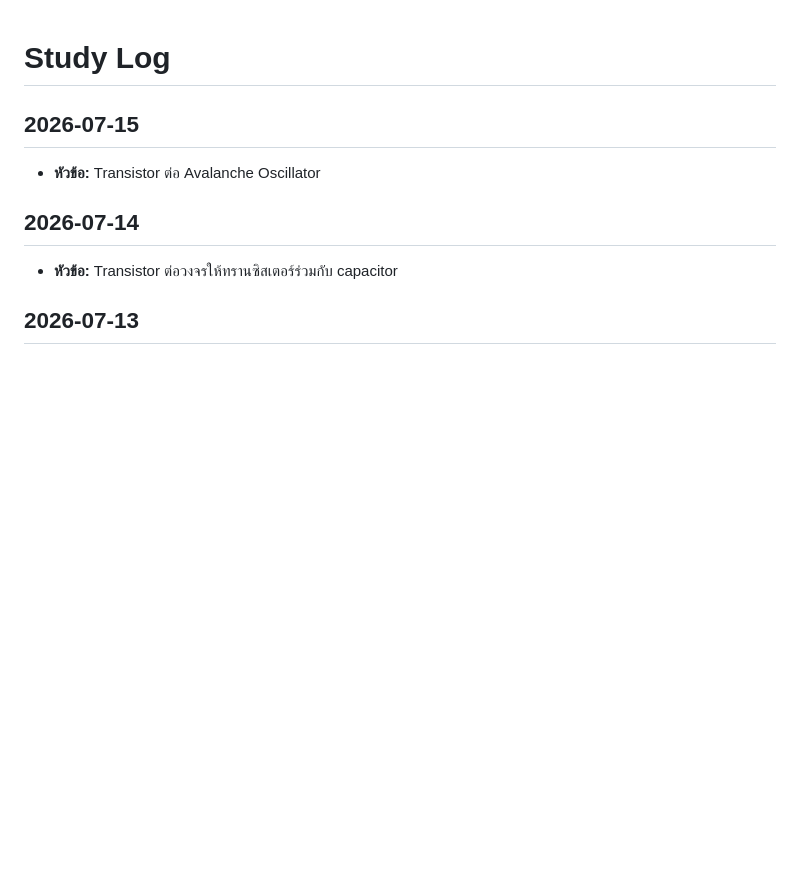
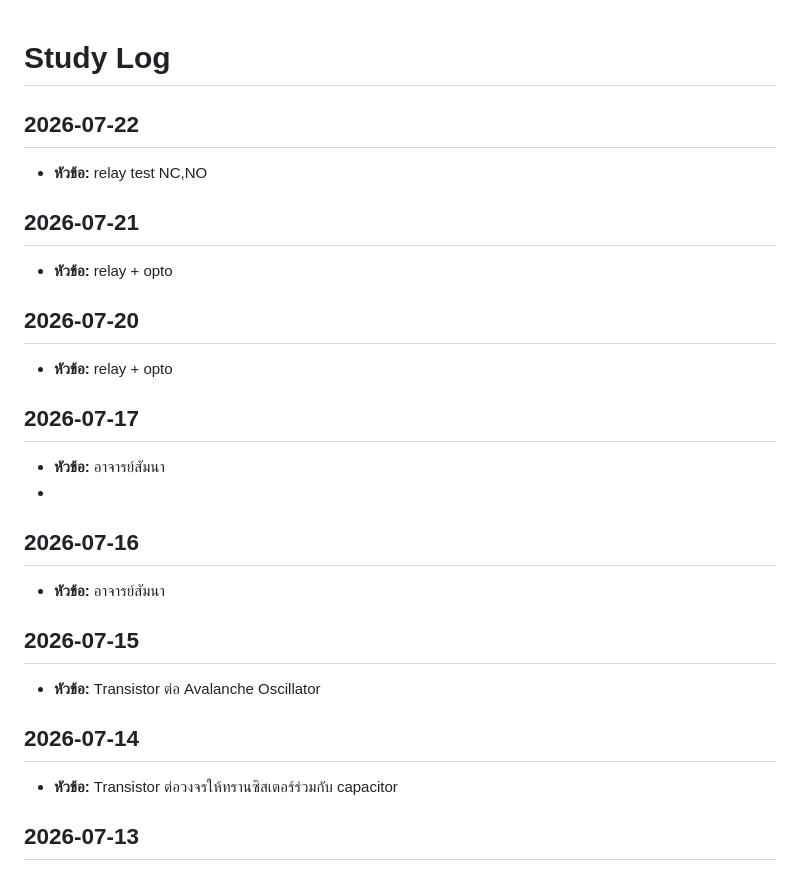
Before and after one commit to josiamu/thai-electronics-edu, a Markdown page: study-log.md, the part around the change. Rendered like a GitHub page; blank space fills up the shorter version.

Commit message:
docs(study-log): add entries 2026-07-16 through 2026-07-22
Co-Authored-By: Claude Opus 4.8 <noreply@anthropic.com>

```diff
--- a/study-log.md
+++ b/study-log.md
@@ -1,4 +1,19 @@
 # Study Log
+
+## 2026-07-22
+- **หัวข้อ:** relay test NC,NO
+
+## 2026-07-21
+- **หัวข้อ:** relay + opto
+
+## 2026-07-20
+- **หัวข้อ:** relay + opto
+
+## 2026-07-17
+- **หัวข้อ:** อาจารย์สัมนา
+-
+## 2026-07-16
+- **หัวข้อ:** อาจารย์สัมนา
 
 ## 2026-07-15
 - **หัวข้อ:** Transistor ต่อ Avalanche Oscillator
```
